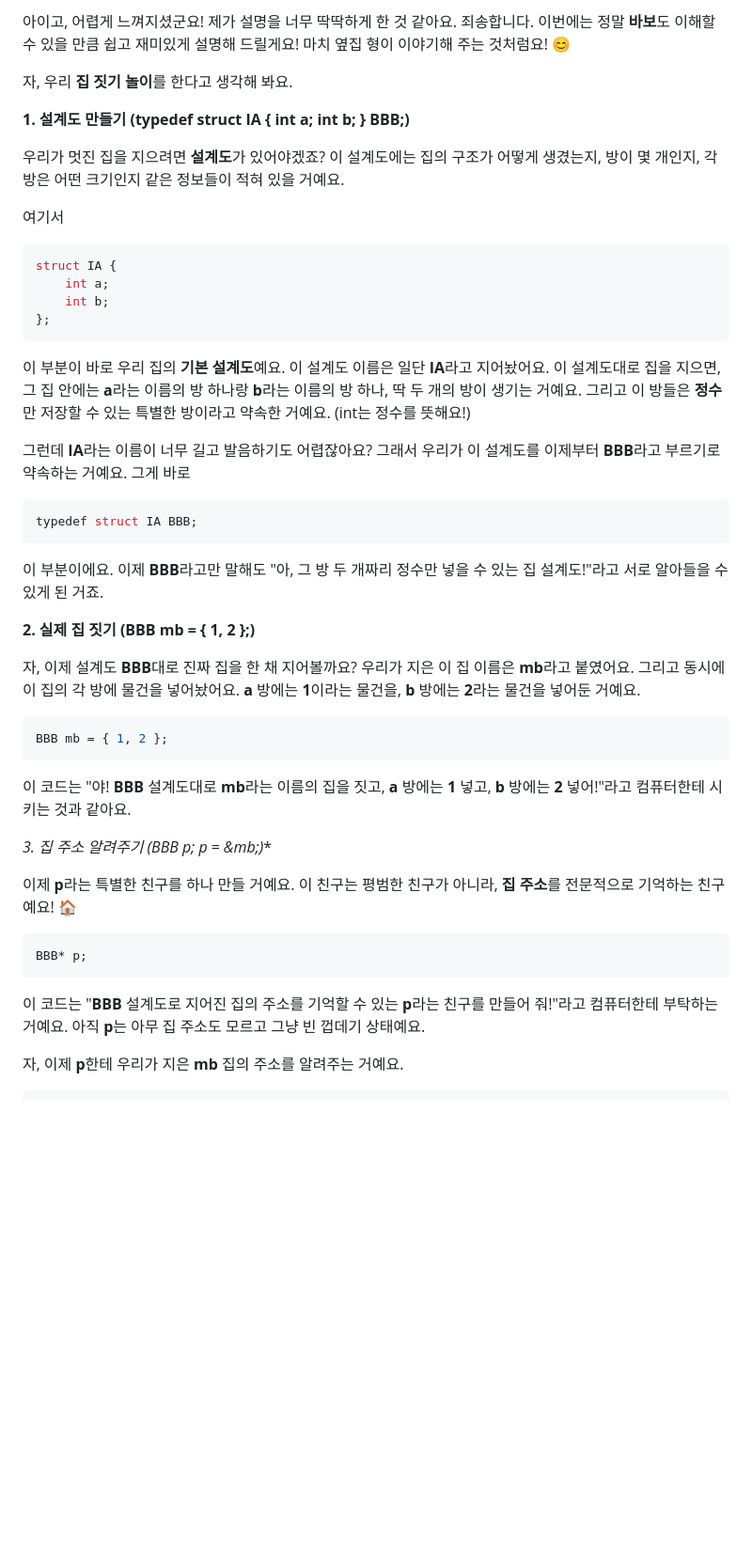
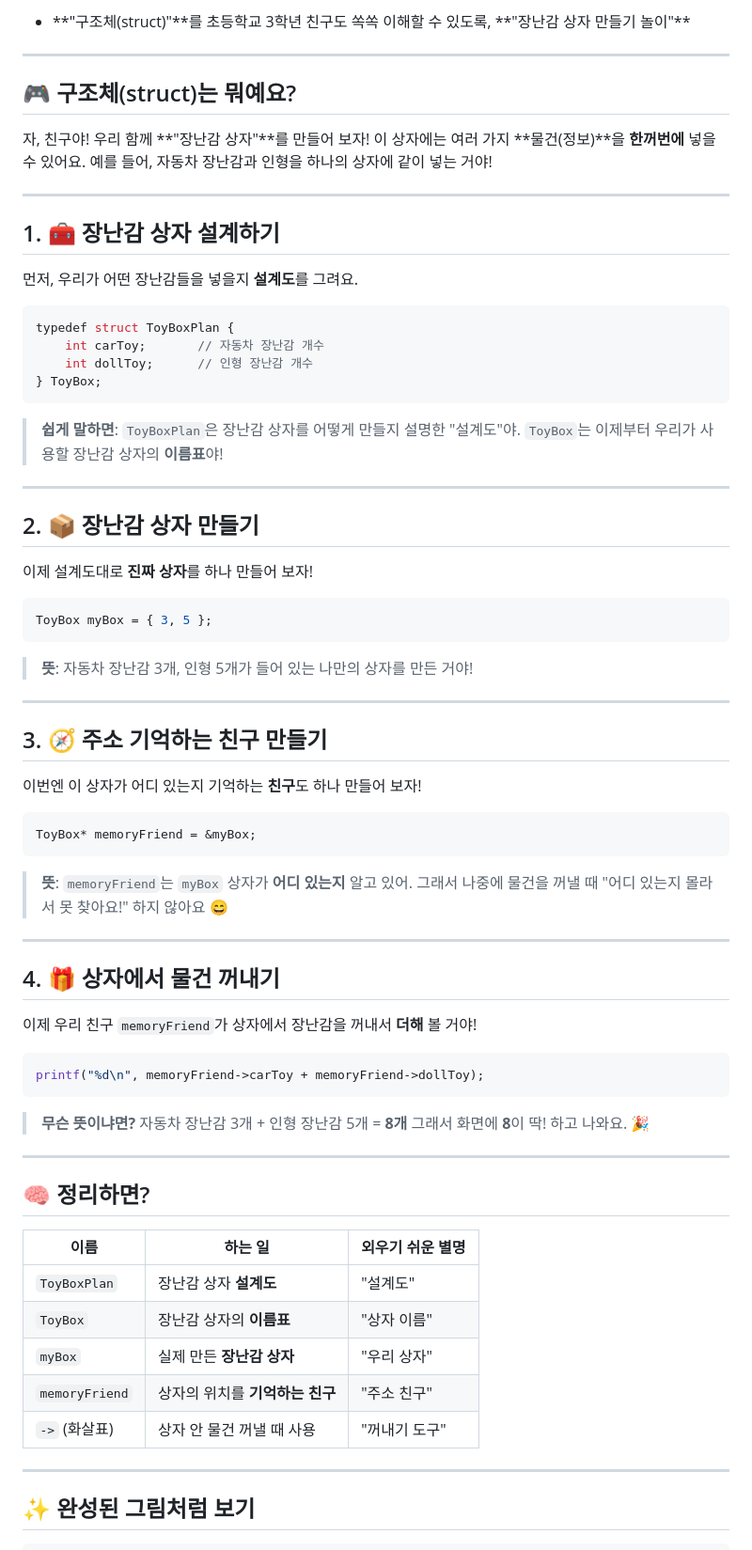
Before and after one commit to jcshim/c, a Markdown page: struct.md, the part around one of its changes. Shown at 94% size. Rendered like a GitHub page; blank space fills up the shorter version.

````diff
--- a/struct.md
+++ b/struct.md
@@ -1,50 +1,85 @@
-아이고, 어렵게 느껴지셨군요! 제가 설명을 너무 딱딱하게 한 것 같아요. 죄송합니다. 이번에는 정말 **바보**도 이해할 수 있을 만큼 쉽고 재미있게 설명해 드릴게요! 마치 옆집 형이 이야기해 주는 것처럼요! 😊
+* \*\*"구조체(struct)"\*\*를 초등학교 3학년 친구도 쏙쏙 이해할 수 있도록, \*\*"장난감 상자 만들기 놀이"\*\*
 
-자, 우리 **집 짓기 놀이**를 한다고 생각해 봐요.
+---
 
-**1. 설계도 만들기 (typedef struct IA { int a; int b; } BBB;)**
+## 🎮 구조체(struct)는 뭐예요?
 
-우리가 멋진 집을 지으려면 **설계도**가 있어야겠죠? 이 설계도에는 집의 구조가 어떻게 생겼는지, 방이 몇 개인지, 각 방은 어떤 크기인지 같은 정보들이 적혀 있을 거예요.
+자, 친구야! 우리 함께 \*\*"장난감 상자"\*\*를 만들어 보자!
+이 상자에는 여러 가지 \*\*물건(정보)\*\*을 **한꺼번에** 넣을 수 있어요.
+예를 들어, 자동차 장난감과 인형을 하나의 상자에 같이 넣는 거야!
 
-여기서
+---
+
+## 1. 🧰 장난감 상자 설계하기
+
+먼저, 우리가 어떤 장난감들을 넣을지 **설계도**를 그려요.
 
 ```c
-struct IA {
-	int a;
-	int b;
-};
+typedef struct ToyBoxPlan {
+    int carToy;       // 자동차 장난감 개수
+    int dollToy;      // 인형 장난감 개수
+} ToyBox;
 ```
 
-이 부분이 바로 우리 집의 **기본 설계도**예요. 이 설계도 이름은 일단 **IA**라고 지어놨어요. 이 설계도대로 집을 지으면, 그 집 안에는 **a**라는 이름의 방 하나랑 **b**라는 이름의 방 하나, 딱 두 개의 방이 생기는 거예요. 그리고 이 방들은 **정수**만 저장할 수 있는 특별한 방이라고 약속한 거예요. (int는 정수를 뜻해요!)
+> **쉽게 말하면**:
+> `ToyBoxPlan`은 장난감 상자를 어떻게 만들지 설명한 "설계도"야.
+> `ToyBox`는 이제부터 우리가 사용할 장난감 상자의 **이름표**야!
 
-그런데 **IA**라는 이름이 너무 길고 발음하기도 어렵잖아요? 그래서 우리가 이 설계도를 이제부터 **BBB**라고 부르기로 약속하는 거예요. 그게 바로
+---
+
+## 2. 📦 장난감 상자 만들기
+
+이제 설계도대로 **진짜 상자**를 하나 만들어 보자!
 
 ```c
-typedef struct IA BBB;
+ToyBox myBox = { 3, 5 };
 ```
 
-이 부분이에요. 이제 **BBB**라고만 말해도 "아, 그 방 두 개짜리 정수만 넣을 수 있는 집 설계도!"라고 서로 알아들을 수 있게 된 거죠.
+> **뜻**:
+> 자동차 장난감 3개, 인형 5개가 들어 있는 나만의 상자를 만든 거야!
 
-**2. 실제 집 짓기 (BBB mb = { 1, 2 };)**
+---
 
-자, 이제 설계도 **BBB**대로 진짜 집을 한 채 지어볼까요? 우리가 지은 이 집 이름은 **mb**라고 붙였어요. 그리고 동시에 이 집의 각 방에 물건을 넣어놨어요. **a** 방에는 **1**이라는 물건을, **b** 방에는 **2**라는 물건을 넣어둔 거예요.
+## 3. 🧭 주소 기억하는 친구 만들기
+
+이번엔 이 상자가 어디 있는지 기억하는 **친구**도 하나 만들어 보자!
 
 ```c
-BBB mb = { 1, 2 };
+ToyBox* memoryFriend = &myBox;
 ```
 
-이 코드는 "야! **BBB** 설계도대로 **mb**라는 이름의 집을 짓고, **a** 방에는 **1** 넣고, **b** 방에는 **2** 넣어!"라고 컴퓨터한테 시키는 것과 같아요.
+> **뜻**:
+> `memoryFriend`는 `myBox` 상자가 **어디 있는지** 알고 있어.
+> 그래서 나중에 물건을 꺼낼 때 "어디 있는지 몰라서 못 찾아요!" 하지 않아요 😄
 
-**3. 집 주소 알려주기 (BBB* p; p = &mb;)**
+---
 
-이제 **p**라는 특별한 친구를 하나 만들 거예요. 이 친구는 평범한 친구가 아니라, **집 주소**를 전문적으로 기억하는 친구예요! 🏠
+## 4. 🎁 상자에서 물건 꺼내기
+
+이제 우리 친구 `memoryFriend`가 상자에서 장난감을 꺼내서 **더해** 볼 거야!
 
 ```c
-BBB* p;
+printf("%d\n", memoryFriend->carToy + memoryFriend->dollToy);
 ```
 
-이 코드는 "**BBB** 설계도로 지어진 집의 주소를 기억할 수 있는 **p**라는 친구를 만들어 줘!"라고 컴퓨터한테 부탁하는 거예요. 아직 **p**는 아무 집 주소도 모르고 그냥 빈 껍데기 상태예요.
+> **무슨 뜻이냐면?**
+> 자동차 장난감 3개 + 인형 장난감 5개 = **8개**
+> 그래서 화면에 **8**이 딱! 하고 나와요. 🎉
 
-자, 이제 **p**한테 우리가 지은 **mb** 집의 주소를 알려주는 거예요.
+---
+
+## 🧠 정리하면?
+
+| 이름             | 하는 일                | 외우기 쉬운 별명 |
+| -------------- | ------------------- | --------- |
+| `ToyBoxPlan`   | 장난감 상자 **설계도**      | "설계도"     |
+| `ToyBox`       | 장난감 상자의 **이름표**     | "상자 이름"   |
+| `myBox`        | 실제 만든 **장난감 상자**    | "우리 상자"   |
+| `memoryFriend` | 상자의 위치를 **기억하는 친구** | "주소 친구"   |
+| `->` (화살표)     | 상자 안 물건 꺼낼 때 사용     | "꺼내기 도구"  |
+
+---
+
+## ✨ 완성된 그림처럼 보기
 
 ```c
````
Also changed, not shown: other parts of struct.md (+19 -18 lines).
